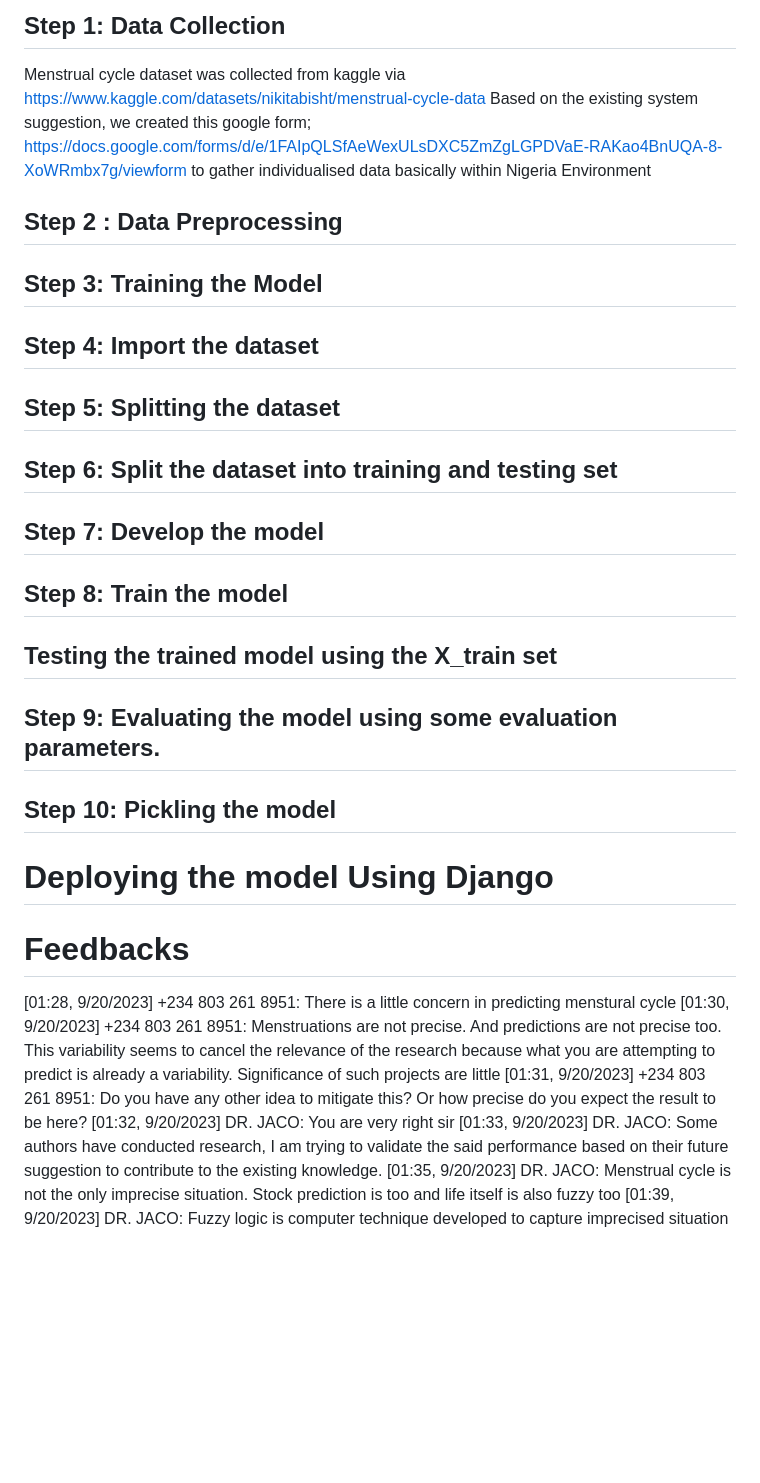
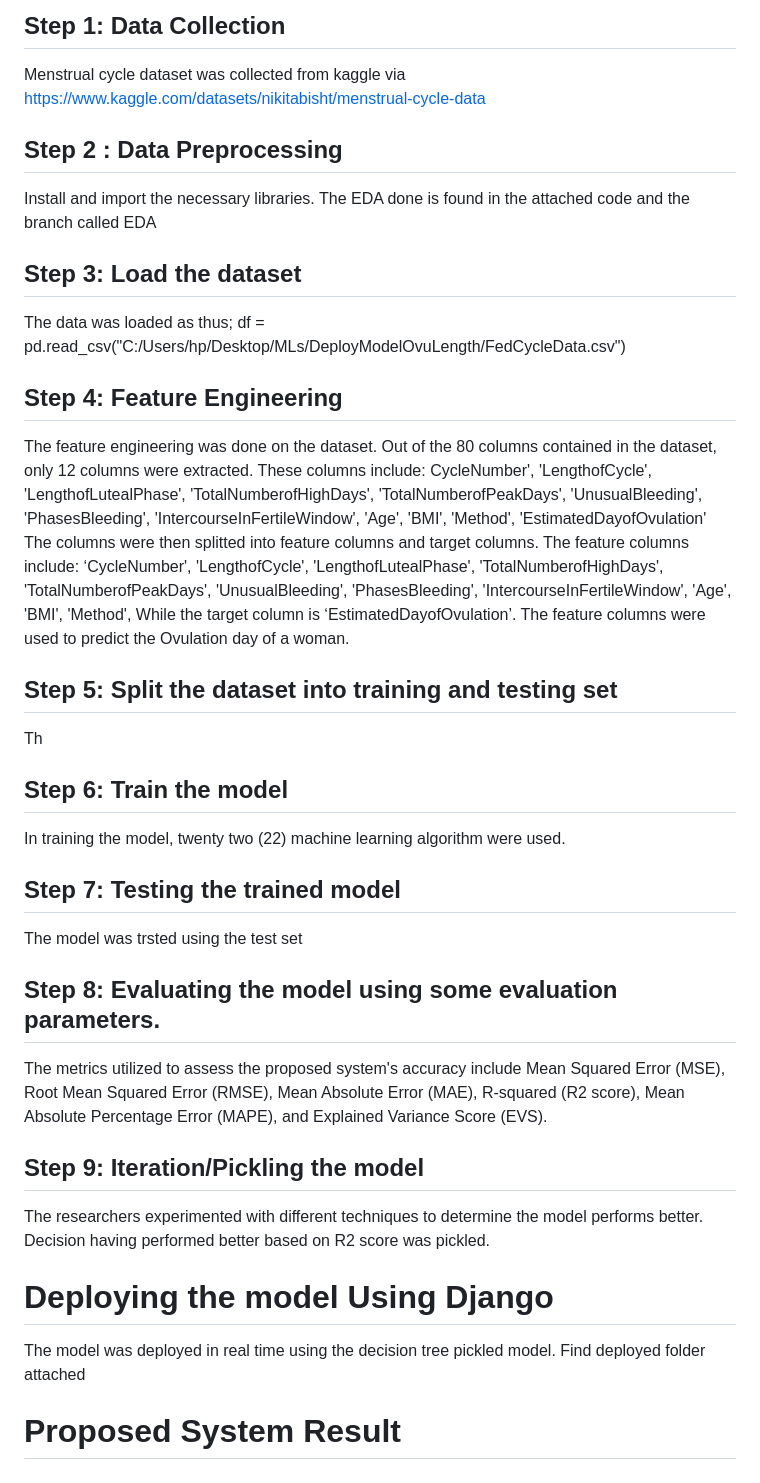
Before and after one commit to chiomajaco6/MenstrualCyclePrediction, a Markdown page: README.md, the part around one of its changes. Drawn GitHub-style; blank space fills up the shorter version.

```diff
--- a/README.md
+++ b/README.md
@@ -63,51 +62,45 @@ Additionally, the algorithms can be trained on individualised data, making it p
 ## Step 1: Data Collection
 
 Menstrual cycle dataset was collected from kaggle via https://www.kaggle.com/datasets/nikitabisht/menstrual-cycle-data
-Based on the existing system suggestion, we created this google form; https://docs.google.com/forms/d/e/1FAIpQLSfAeWexULsDXC5ZmZgLGPDVaE-RAKao4BnUQA-8-XoWRmbx7g/viewform
-to gather individualised data basically within Nigeria Environment
 
 ## Step 2 : Data Preprocessing
+Install and import the necessary libraries.
+The EDA done is found in the attached code and the branch called EDA
+
+
+## Step 3: Load the dataset
+
+The data was loaded as thus;
+df = pd.read_csv("C:/Users/hp/Desktop/MLs/DeployModelOvuLength/FedCycleData.csv")
+
+## Step 4: Feature Engineering
+The feature engineering was done on the dataset. Out of the 80 columns contained in the dataset, only 12 columns were extracted. These columns include:
+CycleNumber', 'LengthofCycle', 'LengthofLutealPhase',  'TotalNumberofHighDays', 'TotalNumberofPeakDays', 'UnusualBleeding', 'PhasesBleeding', 'IntercourseInFertileWindow', 'Age', 'BMI', 'Method', 'EstimatedDayofOvulation'
+The columns were then splitted into feature columns and target columns. The feature columns include: ‘CycleNumber', 'LengthofCycle', 'LengthofLutealPhase',  'TotalNumberofHighDays', 'TotalNumberofPeakDays', 'UnusualBleeding', 'PhasesBleeding', 'IntercourseInFertileWindow', 'Age', 'BMI', 'Method',
+ While the target column is ‘EstimatedDayofOvulation’. The feature columns were used to predict the Ovulation day of a woman.
+
+## Step 5: Split the dataset into training and testing set
+
+Th
+## Step 6: Train the model
+
+In training the model, twenty two (22) machine learning algorithm were used.
+
+
+## Step 7: Testing the trained model
+The model was trsted using the test set
 
 
 
-## Step 3: Training the Model
+## Step 8: Evaluating the model using some evaluation parameters.
 
+The metrics utilized to assess the proposed system's accuracy include Mean Squared Error (MSE), Root Mean Squared Error (RMSE), Mean Absolute Error (MAE), R-squared (R2 score), Mean Absolute Percentage Error (MAPE), and Explained Variance Score (EVS).
 
-
-## Step 4: Import the dataset
-
-
-
-## Step 5: Splitting the dataset
-
-
-## Step 6: Split the dataset into training and testing set
-
-
-## Step 7: Develop the model
-
-
-## Step 8: Train the model
-
-
-## Testing the trained model using the X_train set
-
-
-
-## Step 9: Evaluating the model using some evaluation parameters.
-
-
-## Step 10: Pickling the model
-
+## Step 9: Iteration/Pickling the model
+The researchers experimented with different techniques to determine the model performs better.
+Decision having performed better based on R2 score was pickled.
 
 # Deploying the model Using Django
+The model was deployed in real time using the decision tree pickled model. Find deployed folder attached
 
-
-# Feedbacks
-[01:28, 9/20/2023] +234 803 261 8951: There is a little concern in predicting menstural cycle
-[01:30, 9/20/2023] +234 803 261 8951: Menstruations are not precise. And predictions are not precise too. This variability seems to cancel the relevance of the research because what you are attempting to predict is already a variability. Significance of such projects are little
-[01:31, 9/20/2023] +234 803 261 8951: Do you have any other idea to mitigate this? Or how precise do you expect the result to be here?
-[01:32, 9/20/2023] DR. JACO: You are very right sir
-[01:33, 9/20/2023] DR. JACO: Some authors have conducted research, I am trying to validate the said performance based on their future suggestion to contribute to the existing knowledge.
-[01:35, 9/20/2023] DR. JACO: Menstrual cycle is not the only imprecise situation. Stock prediction is too and life itself is also fuzzy too
-[01:39, 9/20/2023] DR. JACO: Fuzzy logic is computer technique developed to capture imprecised situation
+# Proposed System Result
```
Also changed, not shown: other parts of README.md (+0 -1 lines).
